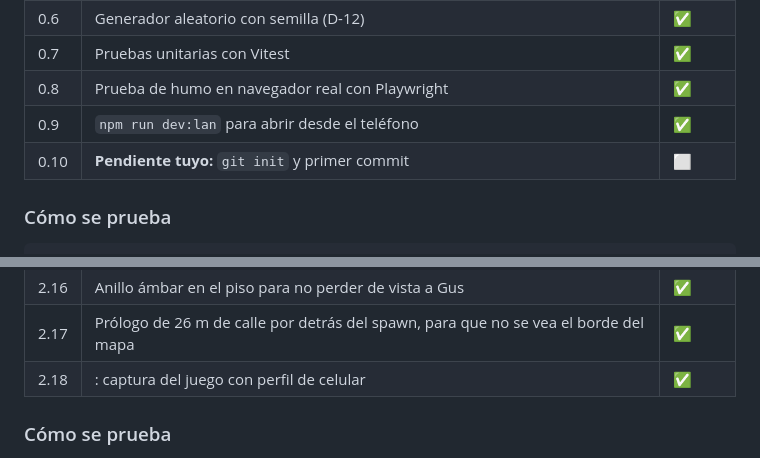
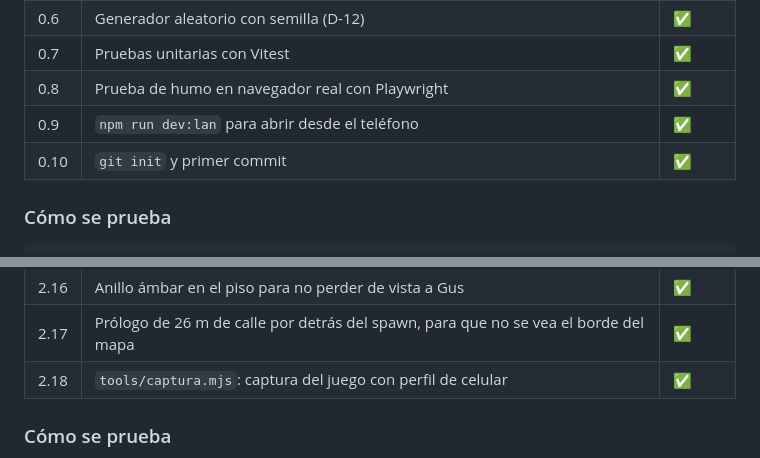
Before and after one commit to gusoliva85/Explora_BA, a Markdown page: documentacion/03_roadmap.md, 2 parts joined by grey strips. Drawn GitHub-style.

Commit message:
Corregir el roadmap: marcar la Fase 0 cerrada y arreglar texto perdido
Co-Authored-By: Claude Opus 5 <noreply@anthropic.com>

```diff
--- a/documentacion/03_roadmap.md
+++ b/documentacion/03_roadmap.md
@@ -97,7 +97,7 @@ juego funciona.
 | 0.7 | Pruebas unitarias con Vitest | ✅ |
 | 0.8 | Prueba de humo en navegador real con Playwright | ✅ |
 | 0.9 | `npm run dev:lan` para abrir desde el teléfono | ✅ |
-| 0.10 | **Pendiente tuyo:** `git init` y primer commit | ⬜ |
+| 0.10 | `git init` y primer commit | ✅ |
 
 ### Cómo se prueba
 
@@ -176,7 +176,7 @@ distinga menú, juego, pausa, victoria y derrota.
 | 2.15 | HUD en layout vertical, con las acciones en dos filas | ✅ |
 | 2.16 | Anillo ámbar en el piso para no perder de vista a Gus | ✅ |
 | 2.17 | Prólogo de 26 m de calle por detrás del spawn, para que no se vea el borde del mapa | ✅ |
-| 2.18 | : captura del juego con perfil de celular | ✅ |
+| 2.18 | `tools/captura.mjs`: captura del juego con perfil de celular | ✅ |
 
 ### Cómo se prueba
 
```
